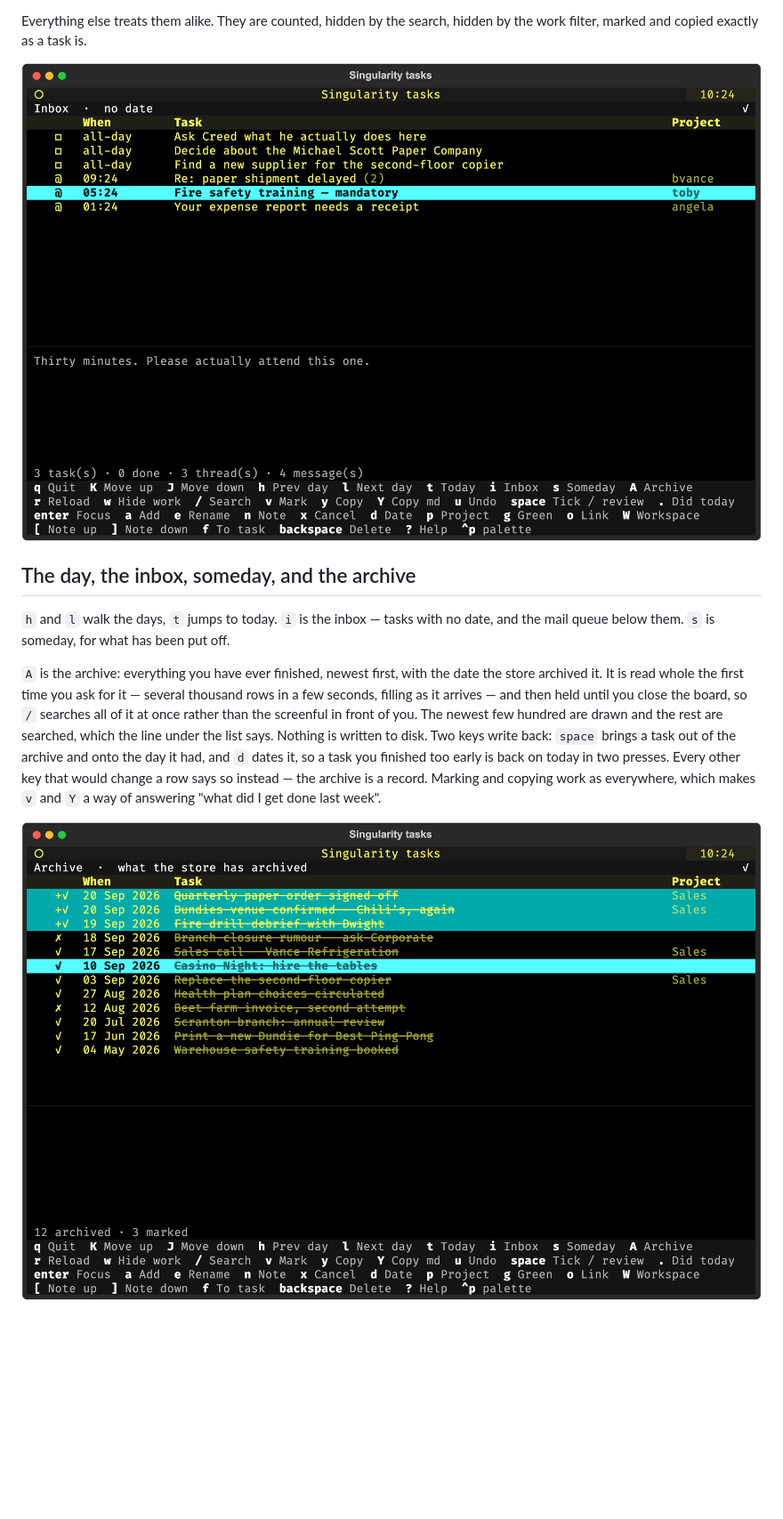
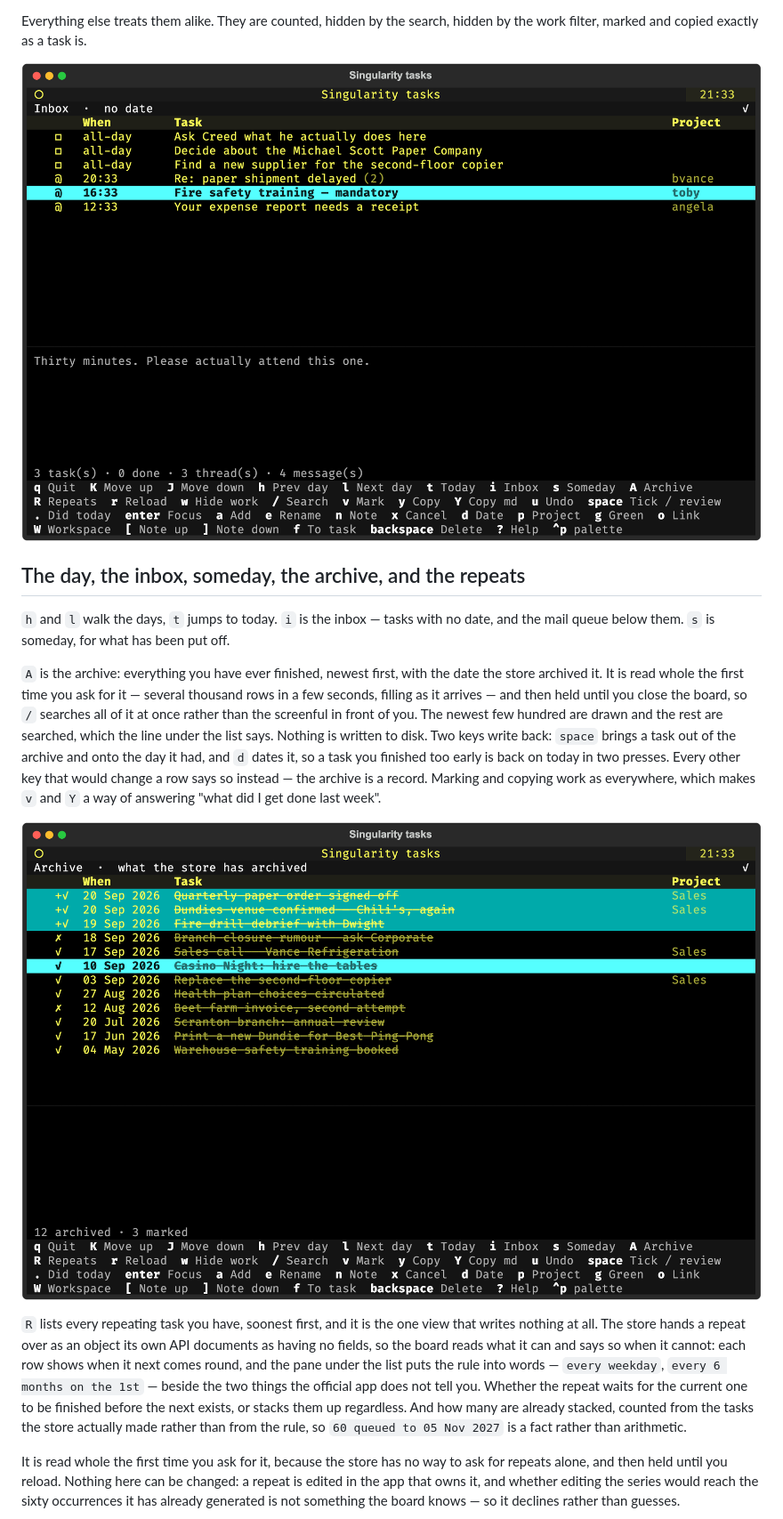
Before and after one commit to koolkhel/MyTasks, a Markdown page: README.md, the part around one of its changes. Shown at 89% size. GitHub-like rendering; pictures changed too: docs/archive.png, docs/inbox.png; blank space fills up the shorter version.

```diff
--- a/README.md
+++ b/README.md
@@ -38,7 +38,7 @@ by the work filter, marked and copied exactly as a task is.
 
 ![The inbox, with mail below the undated tasks](docs/inbox.png)
 
-## The day, the inbox, someday, and the archive
+## The day, the inbox, someday, the archive, and the repeats
 
 `h` and `l` walk the days, `t` jumps to today. `i` is the inbox — tasks with no
 date, and the mail queue below them. `s` is someday, for what has been put off.
@@ -56,3 +56,21 @@ record. Marking and copying work as everywhere, which makes `v` and `Y` a way
 of answering "what did I get done last week".
 
 ![The archive, with three rows marked](docs/archive.png)
+
+`R` lists every repeating task you have, soonest first, and it is the one view
+that writes nothing at all. The store hands a repeat over as an object its own
+API documents as having no fields, so the board reads what it can and says so
+when it cannot: each row shows when it next comes round, and the pane under the
+list puts the rule into words — `every weekday`, `every 6 months on the 1st` —
+beside the two things the official app does not tell you. Whether the repeat
+waits for the current one to be finished before the next exists, or stacks them
+up regardless. And how many are already stacked, counted from the tasks the
+store actually made rather than from the rule, so `60 queued to 05 Nov 2027` is
+a fact rather than arithmetic.
+
+It is read whole the first time you ask for it, because the store has no way to
+ask for repeats alone, and then held until you reload. Nothing here can be
+changed: a repeat is edited in the app that owns it, and whether editing the
+series would reach the sixty occurrences it has already generated is not
+something the board knows — so it declines rather than guesses.
+
```
Also changed, not shown: other parts of README.md (+2 -1 lines), docs/recurring.png (added), docs/today.png, 14 other files.
